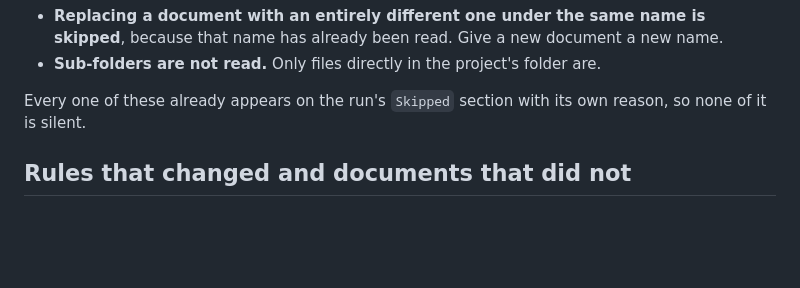
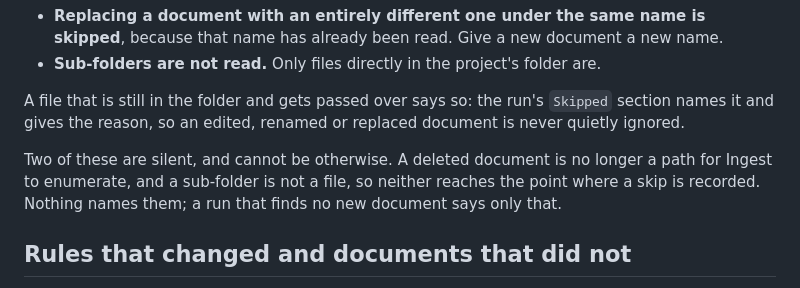
Before and after one commit to Adityalingwal/doctask-aditya-lingwal, a Markdown page: README.md, the part around the change. GitHub-like rendering; blank space fills up the shorter version.

Commit message:
Say plainly which boundaries are silent, and record the migration re-run

```diff
--- a/README.md
+++ b/README.md
@@ -91,8 +91,14 @@ never exercised.
 - **Sub-folders are not read.** Only files directly in the project's folder
   are.
 
-Every one of these already appears on the run's `Skipped` section with its own
-reason, so none of it is silent.
+A file that is still in the folder and gets passed over says so: the run's
+`Skipped` section names it and gives the reason, so an edited, renamed or
+replaced document is never quietly ignored.
+
+Two of these are silent, and cannot be otherwise. A deleted document is no
+longer a path for Ingest to enumerate, and a sub-folder is not a file, so
+neither reaches the point where a skip is recorded. Nothing names them; a run
+that finds no new document says only that.
 
 ## Rules that changed and documents that did not
 
```
Also changed, not shown: PROGRESS.md (+1 -1 lines).
